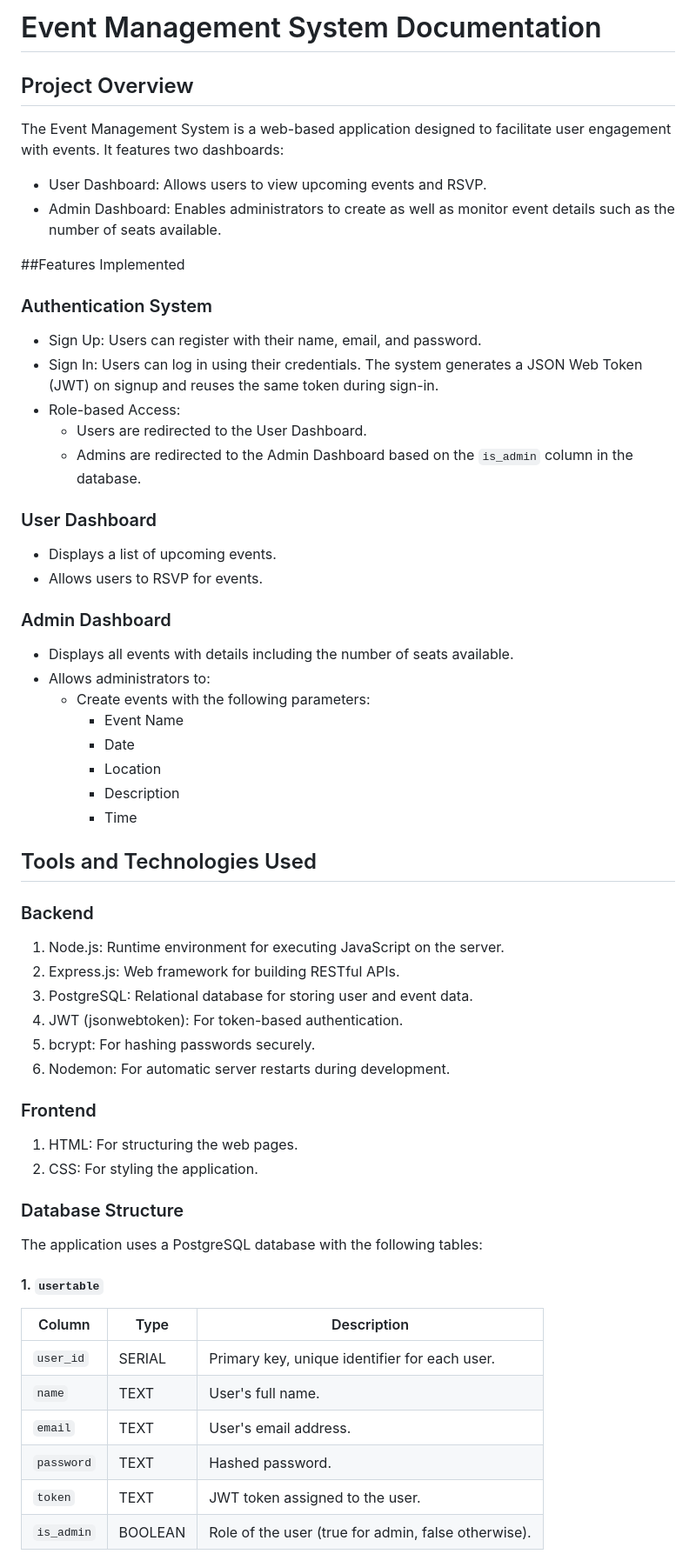
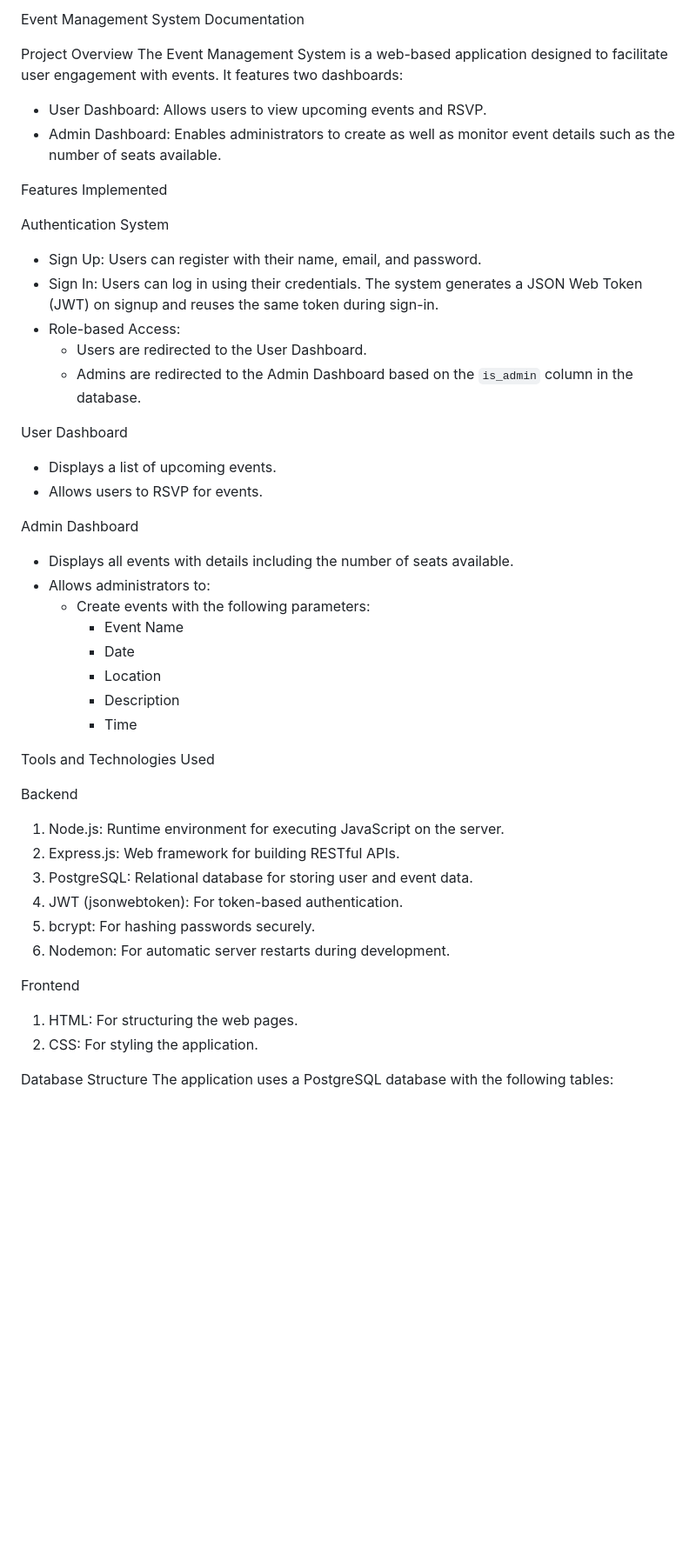
Before and after one commit to Anteh9/Event_Management_System_Frontend, a Markdown page: README (1).md, the part around one of its changes. Shown at 87% size. Drawn GitHub-style; blank space fills up the shorter version.

```diff
--- a/README (1).md
+++ b/README (1).md
@@ -1,26 +1,42 @@
 
-# Event Management System Documentation
+Event Management System Documentation
 
-## Project Overview
+
+
+ Project Overview
 The Event Management System is a web-based application designed to facilitate user engagement with events. It features two dashboards:
+
+
 
 - User Dashboard: Allows users to view upcoming events and RSVP.
 - Admin Dashboard: Enables administrators to create as well as monitor event details such as the number of seats available.
 
-##Features Implemented
 
-### Authentication System
+
+
+
+
+Features Implemented
+
+
+Authentication System
 - Sign Up: Users can register with their name, email, and password.
 - Sign In: Users can log in using their credentials. The system generates a JSON Web Token (JWT) on signup and reuses the same token during sign-in.
 - Role-based Access:
   - Users are redirected to the User Dashboard.
   - Admins are redirected to the Admin Dashboard based on the `is_admin` column in the database.
 
-### User Dashboard
+
+
+
+User Dashboard
 - Displays a list of upcoming events.
 - Allows users to RSVP for events.
 
-### Admin Dashboard
+
+
+
+ Admin Dashboard
 - Displays all events with details including the number of seats available.
 - Allows administrators to:
   - Create events with the following parameters:
@@ -32,9 +48,12 @@ The Event Management System is a web-based application designed to facilitate us
 
 
 
-## Tools and Technologies Used
+Tools and Technologies Used
 
-### Backend
+
+
+
+Backend
 1. Node.js: Runtime environment for executing JavaScript on the server.
 2. Express.js: Web framework for building RESTful APIs.
 3. PostgreSQL: Relational database for storing user and event data.
@@ -42,20 +61,17 @@ The Event Management System is a web-based application designed to facilitate us
 5. bcrypt: For hashing passwords securely.
 6. Nodemon: For automatic server restarts during development.
 
-### Frontend
+
+
+
+Frontend
 1. HTML: For structuring the web pages.
 2. CSS: For styling the application.
 
-### Database Structure
+
+
+
+Database Structure
 The application uses a PostgreSQL database with the following tables:
 
-#### 1. `usertable`
-| Column      | Type    | Description                                   |
-|-------------|---------|-----------------------------------------------|
-| `user_id`   | SERIAL  | Primary key, unique identifier for each user. |
-| `name`      | TEXT    | User's full name.                             |
-| `email`     | TEXT    | User's email address.                         |
-| `password`  | TEXT    | Hashed password.                              |
-| `token`     | TEXT    | JWT token assigned to the user.               |
-| `is_admin`  | BOOLEAN | Role of the user (true for admin, false otherwise). |
 
```
Also changed, not shown: other parts of README (1).md (+24 -62 lines).
